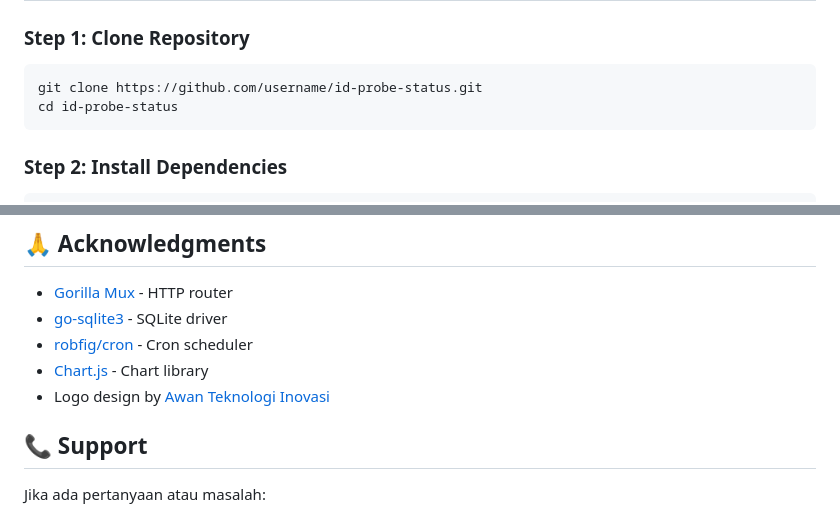
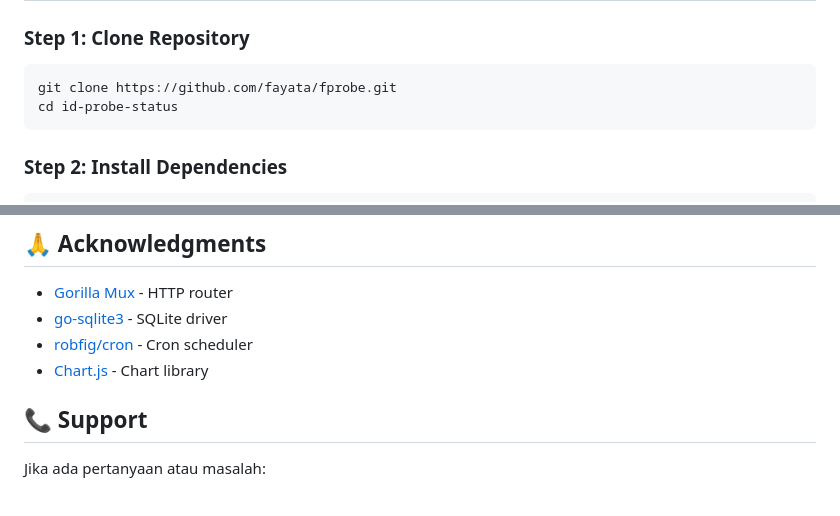
Before and after one commit to Fayata/fprobe, a Markdown page: README.md, 2 parts joined by grey strips. GitHub-like rendering.

````diff
--- a/README.md
+++ b/README.md
@@ -101,7 +101,7 @@ gcc --version
 ### Step 1: Clone Repository
 
 ```bash
-git clone https://github.com/username/id-probe-status.git
+git clone https://github.com/fayata/fprobe.git
 cd id-probe-status
 ```
 
@@ -434,7 +371,6 @@ This project is licensed under the MIT License.
 - [go-sqlite3](https://github.com/mattn/go-sqlite3) - SQLite driver
 - [robfig/cron](https://github.com/robfig/cron) - Cron scheduler
 - [Chart.js](https://www.chartjs.org/) - Chart library
-- Logo design by [Awan Teknologi Inovasi](https://awanteknologiinovasi.com)
 
 ## 📞 Support
 
````
Also changed, not shown: other parts of README.md (+0 -63 lines).
